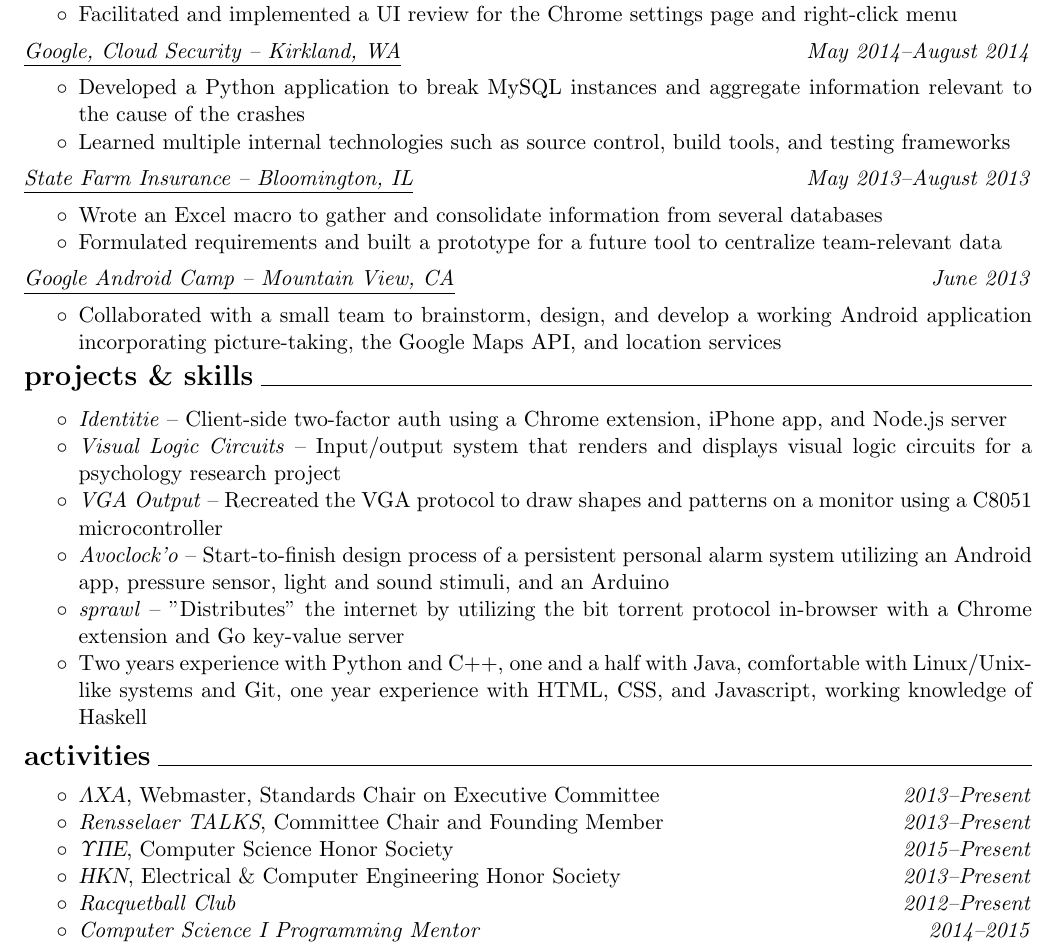
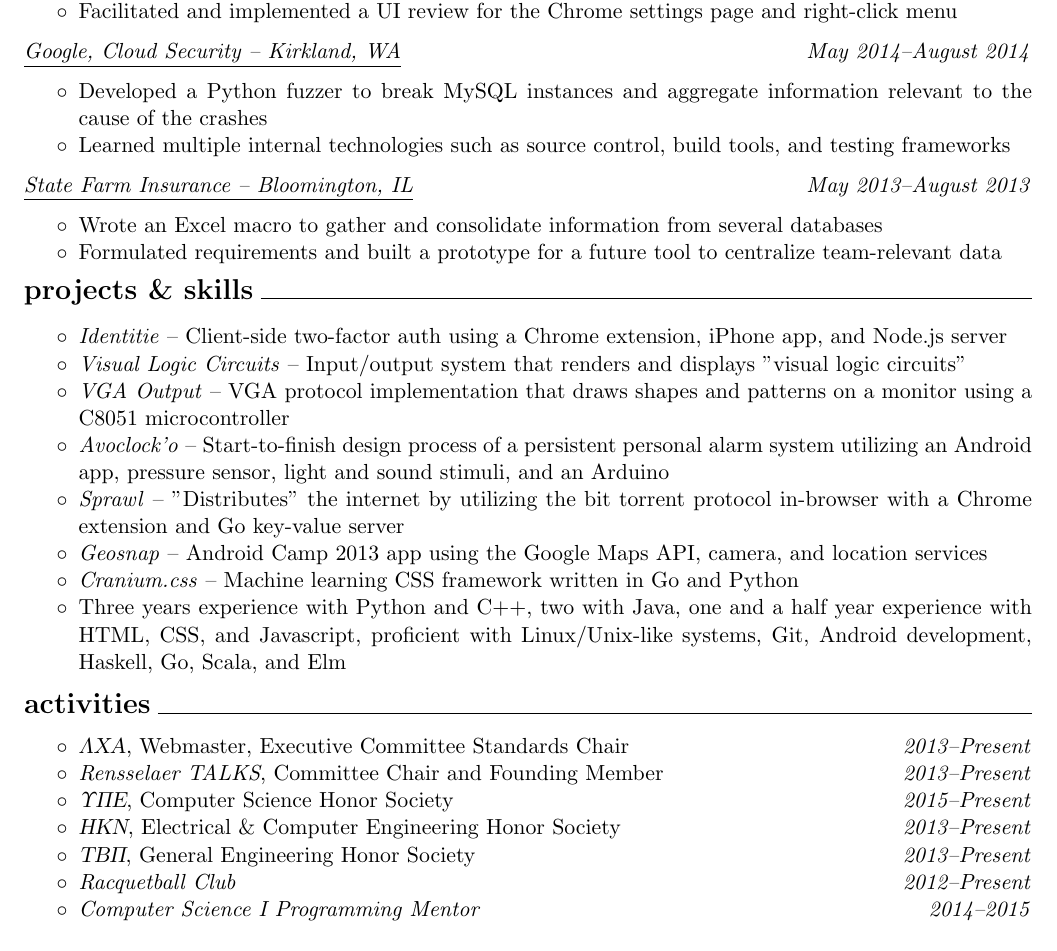
Before and after one commit to juliusiv/resume, a LaTeX CV (resume.tex): part of the page, cut so that both start at the same text. Compiled offline with pdfLaTeX.

Commit message:
Update resume

```diff
--- a/resume.tex
+++ b/resume.tex
@@ -14,11 +14,6 @@
 \headheight=0pt %1in margins at top and bottom (1 inch is added to this value by default)
 \headsep=0pt %Increase to increase white space in between headers and the top of the page
 \textheight=10.0in %How tall the text body is allowed to be on each page
-
-\definecolor{mygreen}{HTML}{A5C663}
-\definecolor{myred}{HTML}{D46A6A}
-\definecolor{myblue}{HTML}{669999}
-\definecolor{myyellow}{HTML}{F2F200}
 
 %------------------------Resume--------------------------------------------
 \begin{document}
@@ -73,28 +66,18 @@
 
 \noindent{\underline{\textit{Google, Cloud Security -- Kirkland, WA}} \hfill \textit{May 2014--August 2014}
 \begin{itemize}[noitemsep]
-% \renewcommand\labelitemi{\color{myblue}$\circ$}
 \renewcommand\labelitemi{$\circ$}
 
-\item Developed a Python application to break MySQL instances and aggregate information relevant to the cause of the crashes
+\item Developed a Python fuzzer to break MySQL instances and aggregate information relevant to the cause of the crashes
 \item Learned multiple internal technologies such as source control, build tools, and testing frameworks
 \end{itemize}
 
 \noindent\underline{\textit{State Farm Insurance -- Bloomington, IL}} \hfill \textit{May 2013--August 2013}
 \begin{itemize}[noitemsep]
-% \renewcommand\labelitemi{\color{myblue}$\circ$}
 \renewcommand\labelitemi{$\circ$}
 
 \item Wrote an Excel macro to gather and consolidate information from several databases
 \item Formulated requirements and built a prototype for a future tool to centralize team-relevant data
-\end{itemize}
-
-\noindent\underline{\textit{Google Android Camp -- Mountain View, CA}} \hfill \textit{June 2013}
-\begin{itemize}[noitemsep]
-% \renewcommand\labelitemi{\color{myblue}$\circ$}
-\renewcommand\labelitemi{$\circ$}
-
-\item Collaborated with a small team to brainstorm, design, and develop a working Android application incorporating picture-taking, the Google Maps API, and location services
 \end{itemize}
 
 %====================================================
@@ -104,15 +87,16 @@
 \noindent{\Large \bf projects \& skills} \hrulefill
 
 \begin{itemize}[noitemsep]
-% \renewcommand\labelitemi{\color{myred}$\circ$}
 \renewcommand\labelitemi{$\circ$}
 
 \item \textit{Identitie} -- Client-side two-factor auth using a Chrome extension, iPhone app, and Node.js server
-\item \textit{Visual Logic Circuits} -- Input/output system that renders and displays visual logic circuits for a psychology research project
-\item \textit{VGA Output} -- Recreated the VGA protocol to draw shapes and patterns on a monitor using a C8051 microcontroller
+\item \textit{Visual Logic Circuits} -- Input/output system that renders and displays "visual logic circuits"
+\item \textit{VGA Output} -- VGA protocol implementation that draws shapes and patterns on a monitor using a C8051 microcontroller
 \item \textit{Avoclock'o} -- Start-to-finish design process of a persistent personal alarm system utilizing an Android app, pressure sensor, light and sound stimuli, and an Arduino
-\item \textit{sprawl} -- "Distributes" the internet by utilizing the bit torrent protocol in-browser with a Chrome extension and Go key-value server
-\item Two years experience with Python and C++, one and a half with Java, comfortable with Linux/Unix-like systems and Git, one year experience with HTML, CSS, and Javascript, working knowledge of Haskell
+\item \textit{Sprawl} -- "Distributes" the internet by utilizing the bit torrent protocol in-browser with a Chrome extension and Go key-value server
+\item \textit{Geosnap} -- Android Camp 2013 app using the Google Maps API, camera, and location services
+\item \textit{Cranium.css} -- Machine learning CSS framework written in Go and Python
+\item Three years experience with Python and C++, two with Java, one and a half year experience with HTML, CSS, and Javascript, proficient with Linux/Unix-like systems, Git, Android development, Haskell, Go, Scala, and Elm
 \end{itemize}
 
 %====================================================
@@ -121,14 +105,13 @@
 
 \noindent{\Large \bf activities} \hrulefill
 \begin{itemize}[noitemsep]
-% \renewcommand\labelitemi{\color{myyellow}$\circ$}
 \renewcommand\labelitemi{$\circ$}
 
-\item \textit{\textLambda\textChi\textAlpha}, Webmaster, Standards Chair on Executive Committee  \hfill \textit{2013--Present}
+\item \textit{\textLambda\textChi\textAlpha}, Webmaster, Executive Committee Standards Chair \hfill \textit{2013--Present}
 \item \textit{Rensselaer TALKS}, Committee Chair and Founding Member \hfill \textit{2013--Present}
 \item \textit{\textUpsilon\textPi\textEpsilon}, Computer Science Honor Society \hfill \textit{2015--Present}
 \item \textit{\textEta\textKappa\textNu}, Electrical \& Computer Engineering Honor Society \hfill \textit{2013--Present}
-% \item \textit{\textTau\textBeta\textPi}, General Engineering Honor Society \hfill \textit{2013--Present}
+\item \textit{\textTau\textBeta\textPi}, General Engineering Honor Society \hfill \textit{2013--Present}
 \item \textit{Racquetball Club} \hfill \textit{2012--Present}
 \item \textit{Computer Science I Programming Mentor} \hfill \textit{2014--2015}
 \end{itemize}
```
Also changed, not shown: resume.pdf, resume.tex (2 more changed lines).
